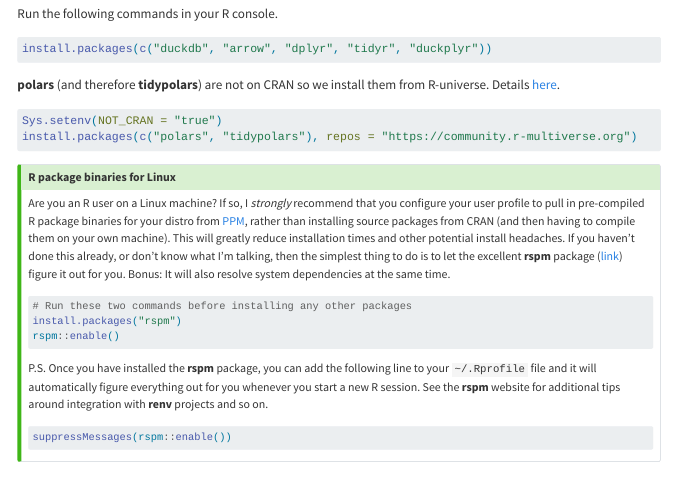
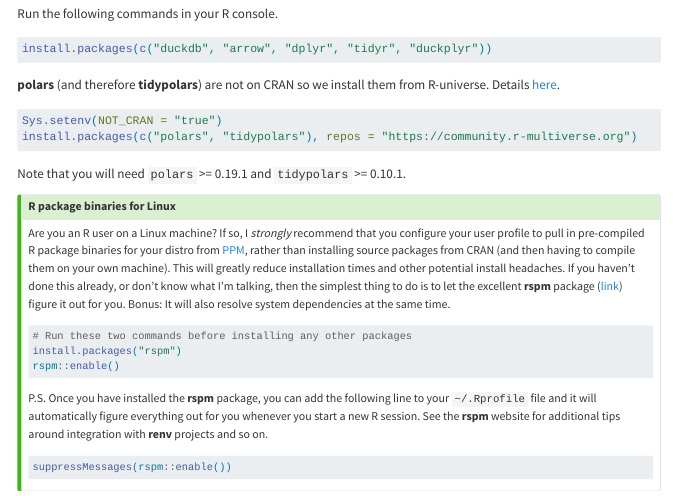
Before and after one commit to grantmcdermott/duckdb-polars, a Quarto document (requirements.qmd): the page in a window 1100 px wide, from 460 px down. Rendered offline with R 4.5, knitr and Pandoc in place of Quarto, with nearby package versions; menus at the side of the page are left out; long lines of code are wrapped.

Commit message:
add version requirements

````diff
--- a/requirements.qmd
+++ b/requirements.qmd
@@ -50,6 +50,8 @@
 Sys.setenv(NOT_CRAN = "true")
 install.packages(c("polars", "tidypolars"), repos = "https://community.r-multiverse.org")
 ```
+
+Note that you will need `polars` >= 0.19.1 and `tidypolars` >= 0.10.1.
 
 :::{.callout-tip}
 ## R package binaries for Linux
````
